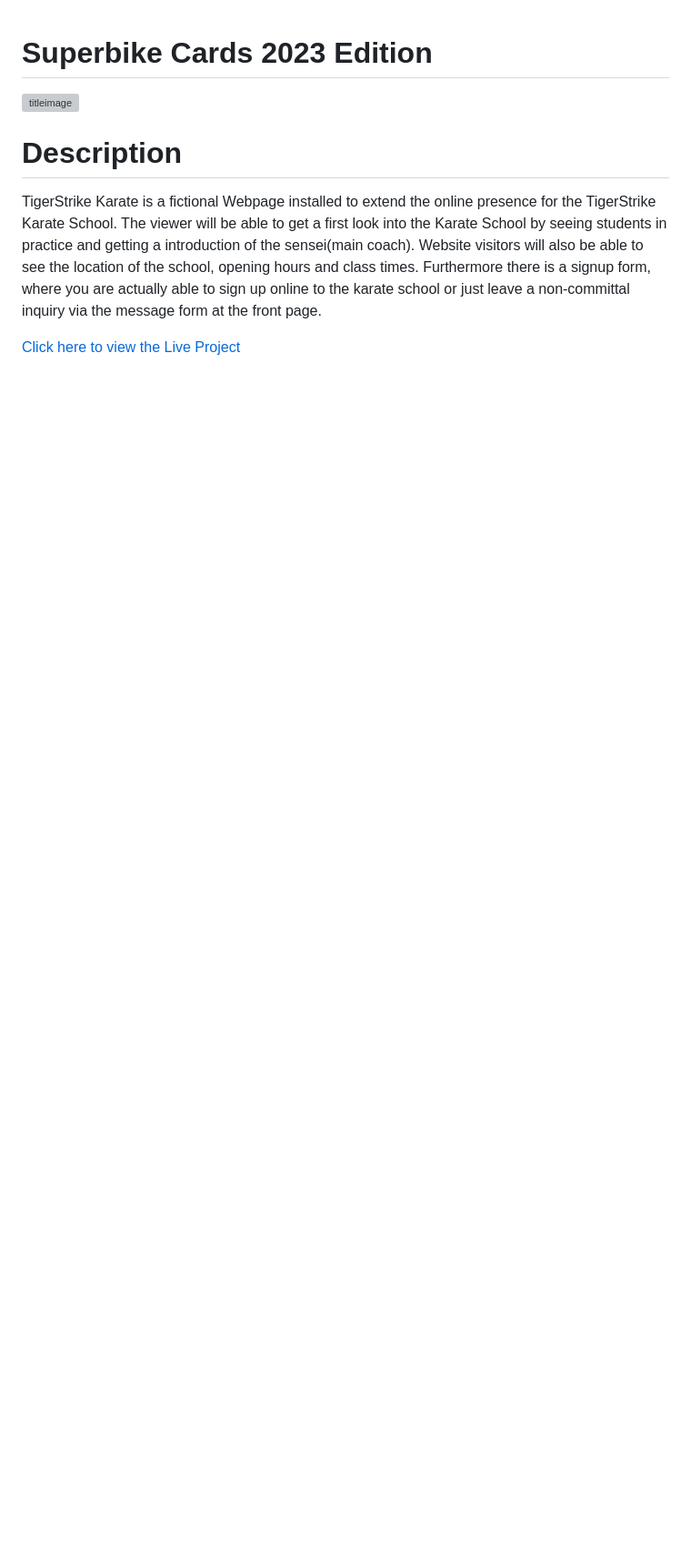
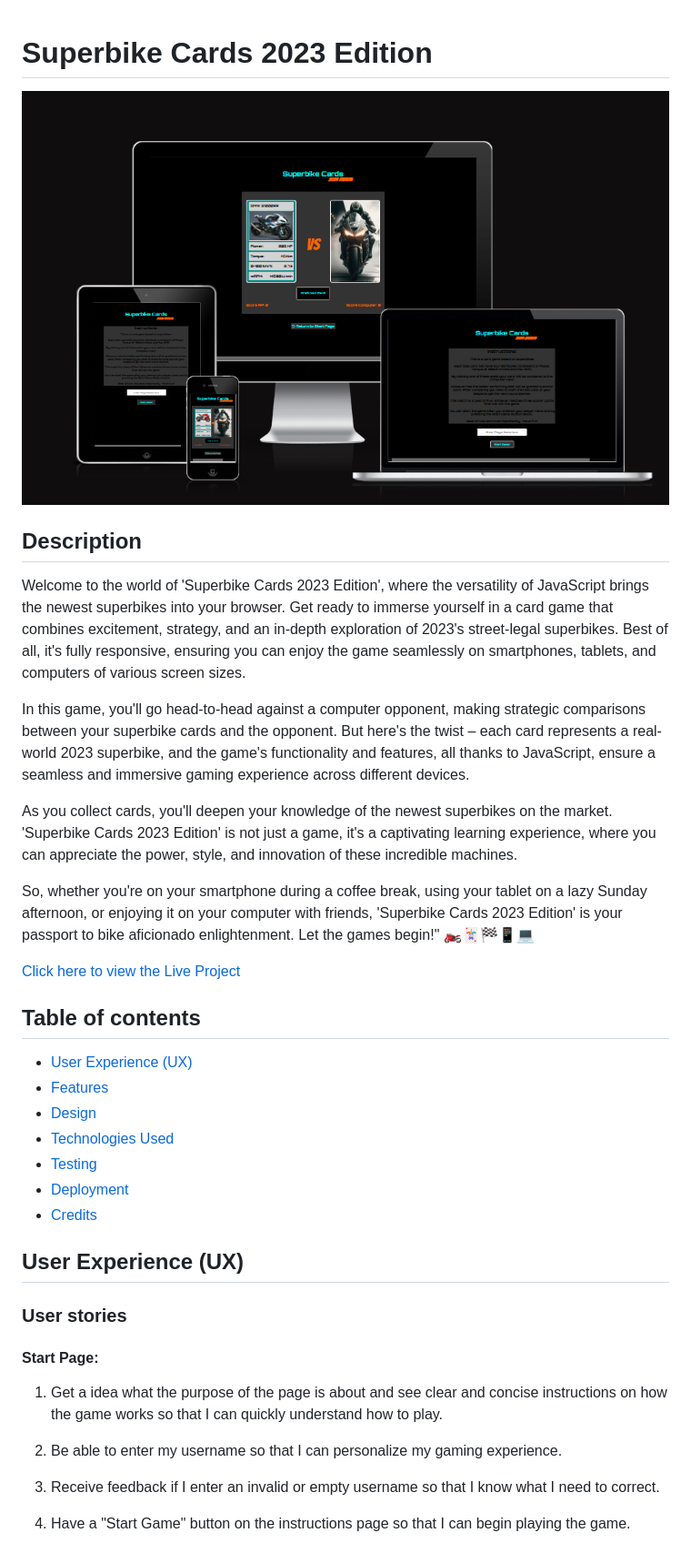
Before and after one commit to ARP-25/SuperbikeCards-2023-Edition, a Markdown page: README.md, the part around the change printed below. Shown: that part at 91% size. Rendered like a GitHub page; pictures changed too: documentation/images/am_I_responsive.png (added); blank space fills up the shorter version; grey boxes are pictures that could not be loaded.

```diff
--- a/README.md
+++ b/README.md
@@ -1,6 +1,38 @@
 # Superbike Cards 2023 Edition <br>
-![titleimage](documentation/doc_images/amiresponsive.png)
-# Description
-TigerStrike Karate is a fictional Webpage installed to extend the online presence for the TigerStrike Karate School. The viewer will be able to get a first look into the Karate School by seeing students in practice and getting a introduction of the sensei(main coach). Website visitors will also be able to see the location of the school, opening hours and class times. Furthermore there is a signup form, where you are actually able to sign up online to the karate school or just leave a non-committal inquiry via the message form at the front page.
+![titleimage](documentation/images/am_I_responsive.png)
+## Description
+Welcome to the world of 'Superbike Cards 2023 Edition', where the versatility of JavaScript brings the newest superbikes into your browser. Get ready to immerse yourself in a card game that combines excitement, strategy, and an in-depth exploration of 2023's street-legal superbikes. Best of all, it's fully responsive, ensuring you can enjoy the game seamlessly on smartphones, tablets, and computers of various screen sizes.
 
-[Click here to view the Live Project](https://arp-25.github.io/tiger_strike_karate/index.html)
+In this game, you'll go head-to-head against a computer opponent, making strategic comparisons between your superbike cards and the opponent. But here's the twist – each card represents a real-world 2023 superbike, and the game's functionality and features, all thanks to JavaScript, ensure a seamless and immersive gaming experience across different devices.
+
+As you collect cards, you'll deepen your knowledge of the newest superbikes on the market. 'Superbike Cards 2023 Edition' is not just a game, it's a captivating learning experience, where you can appreciate the power, style, and innovation of these incredible machines.
+
+So, whether you're on your smartphone during a coffee break, using your tablet on a lazy Sunday afternoon, or enjoying it on your computer with friends, 'Superbike Cards 2023 Edition' is your passport to bike aficionado enlightenment. Let the games begin!" 🏍️🃏🏁📱💻
+
+[Click here to view the Live Project](https://arp-25.github.io/superbike_cards/index.html)
+
+## Table of contents
+
+- [User Experience (UX)](#User-Experience-(UX))
+- [Features](#Features)
+- [Design](#Design)
+- [Technologies Used](#Technologies-Used)
+- [Testing](#Testing)
+- [Deployment](#Deployment)
+- [Credits](#Credits)
+
+
+## User Experience (UX)
+
+### User stories
+
+#### Start Page:
+
+1. Get a idea what the purpose of the page is about and see clear and concise instructions on how the game works so that I can quickly understand how to play.
+
+2. Be able to enter my username so that I can personalize my gaming experience.
+
+3. Receive feedback if I enter an invalid or empty username so that I know what I need to correct.
+
+4. Have a "Start Game" button on the instructions page so that I can begin playing the game.
+
```
Also changed, not shown: other parts of README.md (+49 -0 lines).
